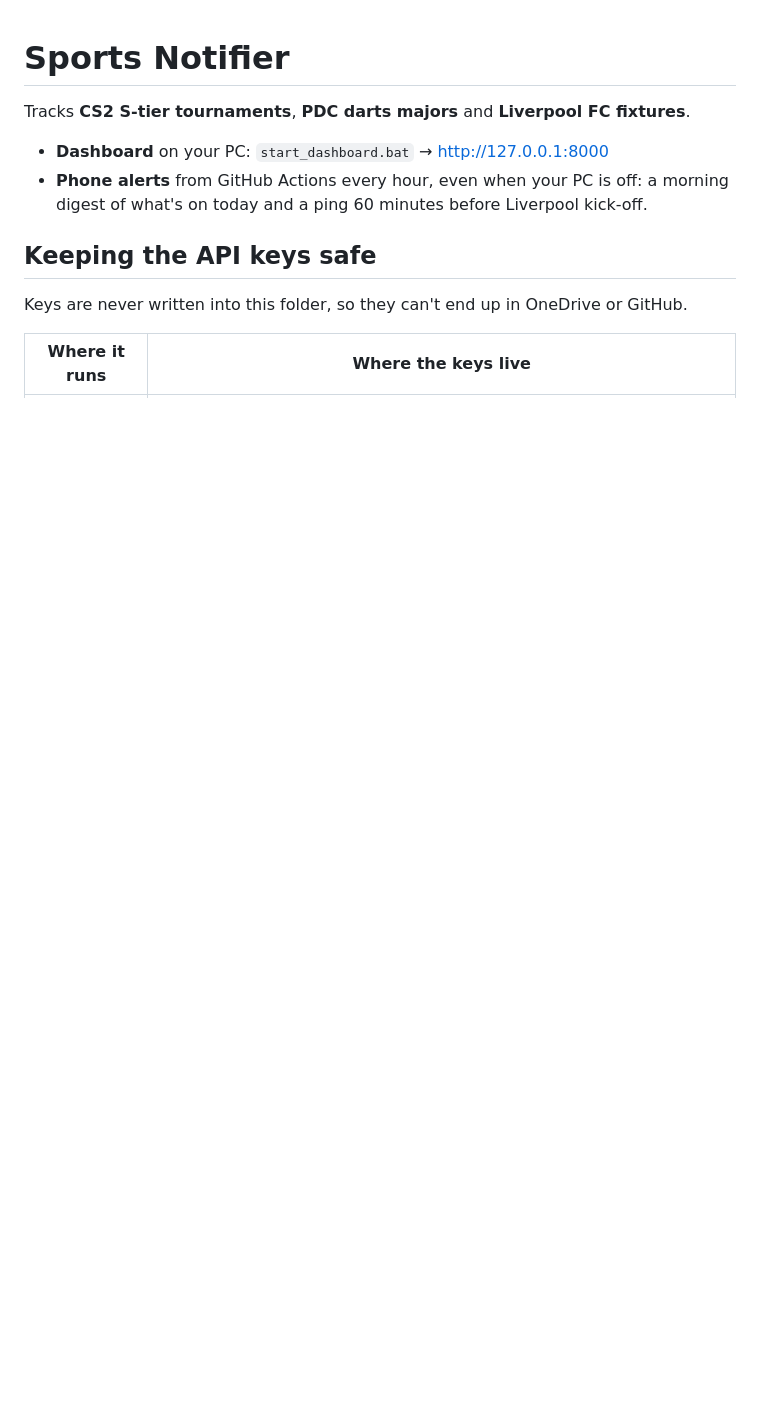
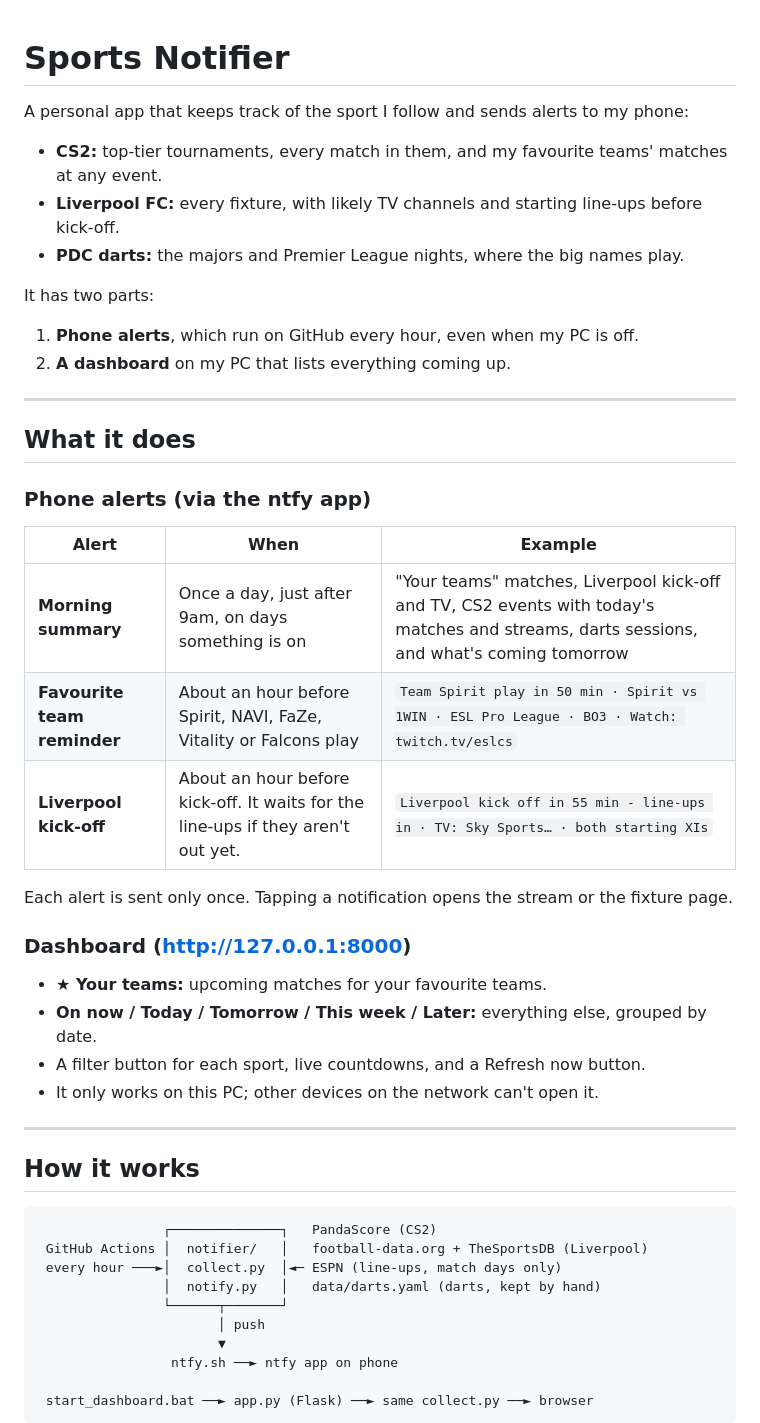
Before and after one commit to StephenMalone99/sports-notifier-app, a Markdown page: README.md, the part around one of its changes. GitHub-like rendering; blank space fills up the shorter version.

````diff
--- a/README.md
+++ b/README.md
@@ -1,12 +1,51 @@
 # Sports Notifier
 
-Tracks **CS2 S-tier tournaments**, **PDC darts majors** and **Liverpool FC fixtures**.
+A personal app that keeps track of the sport I follow and sends alerts to my phone:
 
-- **Dashboard** on your PC: `start_dashboard.bat` → http://127.0.0.1:8000
-- **Phone alerts** from GitHub Actions every hour, even when your PC is off: a morning digest of what's on today and a ping 60 minutes before Liverpool kick-off.
+- **CS2:** top-tier tournaments, every match in them, and my favourite teams' matches at any event.
+- **Liverpool FC:** every fixture, with likely TV channels and starting line-ups before kick-off.
+- **PDC darts:** the majors and Premier League nights, where the big names play.
 
-## Keeping the API keys safe
+It has two parts:
 
-Keys are never written into this folder, so they can't end up in OneDrive or GitHub.
+1. **Phone alerts**, which run on GitHub every hour, even when my PC is off.
+2. **A dashboard** on my PC that lists everything coming up.
 
-| Where it runs | Where the keys live |
+---
+
+## What it does
+
+### Phone alerts (via the ntfy app)
+
+| Alert | When | Example |
+|---|---|---|
+| **Morning summary** | Once a day, just after 9am, on days something is on | "Your teams" matches, Liverpool kick-off and TV, CS2 events with today's matches and streams, darts sessions, and what's coming tomorrow |
+| **Favourite team reminder** | About an hour before Spirit, NAVI, FaZe, Vitality or Falcons play | `Team Spirit play in 50 min · Spirit vs 1WIN · ESL Pro League · BO3 · Watch: twitch.tv/eslcs` |
+| **Liverpool kick-off** | About an hour before kick-off. It waits for the line-ups if they aren't out yet. | `Liverpool kick off in 55 min - line-ups in · TV: Sky Sports… · both starting XIs` |
+
+Each alert is sent only once. Tapping a notification opens the stream or the fixture page.
+
+### Dashboard (http://127.0.0.1:8000)
+
+- **★ Your teams:** upcoming matches for your favourite teams.
+- **On now / Today / Tomorrow / This week / Later:** everything else, grouped by date.
+- A filter button for each sport, live countdowns, and a Refresh now button.
+- It only works on this PC; other devices on the network can't open it.
+
+---
+
+## How it works
+
+```
+                ┌──────────────┐   PandaScore (CS2)
+ GitHub Actions │  notifier/   │   football-data.org + TheSportsDB (Liverpool)
+ every hour ───►│  collect.py  │◄─ ESPN (line-ups, match days only)
+                │  notify.py   │   data/darts.yaml (darts, kept by hand)
+                └──────┬───────┘
+                       │ push
+                       ▼
+                 ntfy.sh ──► ntfy app on phone
+
+ start_dashboard.bat ──► app.py (Flask) ──► same collect.py ──► browser
+```
+
````
Also changed, not shown: other parts of README.md (+97 -32 lines).
